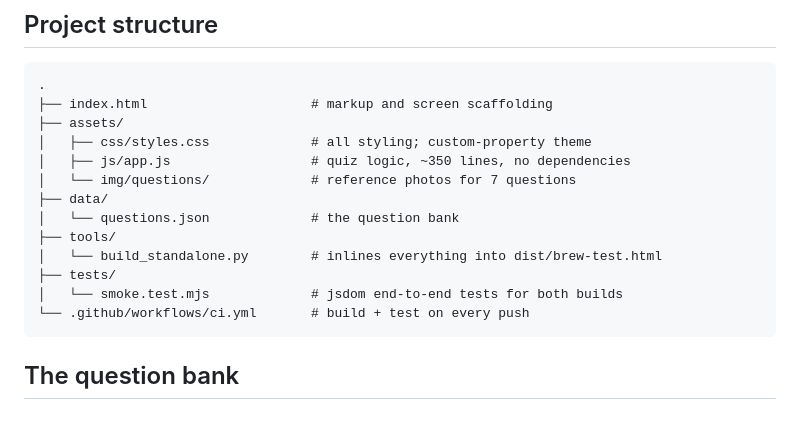
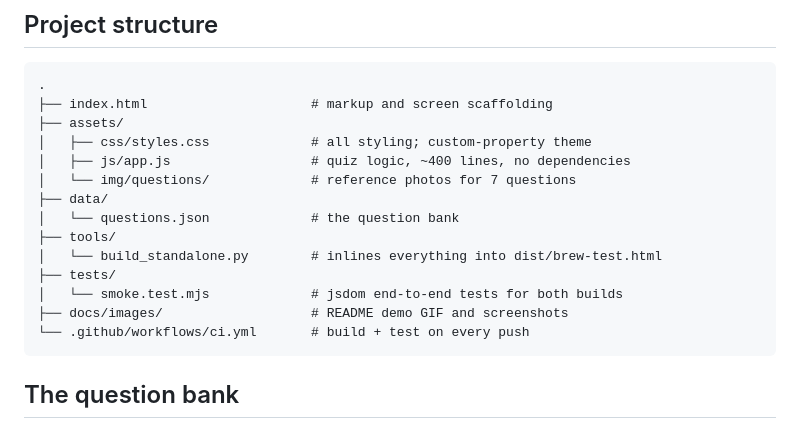
Before and after one commit to LAKWAN194/Brew-Test, a Markdown page: README.md, the part around the change printed below. Drawn GitHub-style.

````diff
--- a/README.md
+++ b/README.md
@@ -84,7 +92,7 @@ That file opens by double-clicking and needs no network.
 ├── index.html                     # markup and screen scaffolding
 ├── assets/
 │   ├── css/styles.css             # all styling; custom-property theme
-│   ├── js/app.js                  # quiz logic, ~350 lines, no dependencies
+│   ├── js/app.js                  # quiz logic, ~400 lines, no dependencies
 │   └── img/questions/             # reference photos for 7 questions
 ├── data/
 │   └── questions.json             # the question bank
@@ -92,6 +100,7 @@ That file opens by double-clicking and needs no network.
 │   └── build_standalone.py        # inlines everything into dist/brew-test.html
 ├── tests/
 │   └── smoke.test.mjs             # jsdom end-to-end tests for both builds
+├── docs/images/                   # README demo GIF and screenshots
 └── .github/workflows/ci.yml       # build + test on every push
 ```
 
````
Also changed, not shown: other parts of README.md (+24 -12 lines), docs/images/mobile.png (added), 2 other files.
